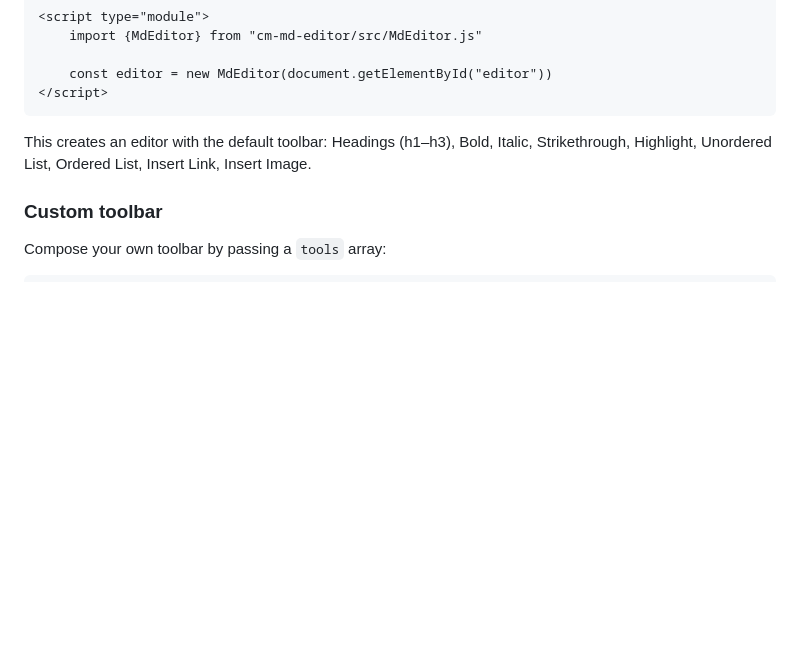
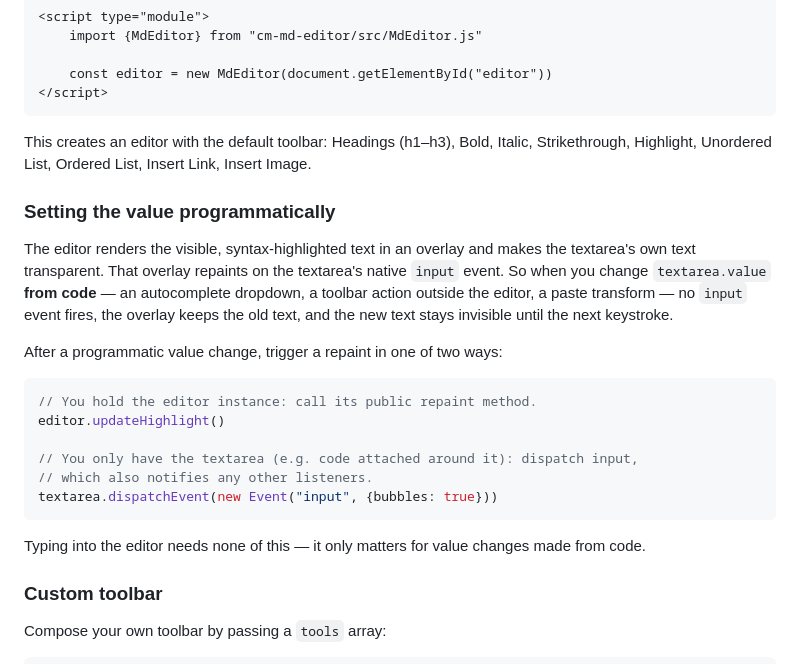
Before and after one commit to shaack/cm-md-editor, a Markdown page: README.md, the part around the change. GitHub-like rendering; blank space fills up the shorter version.

Commit message:
Document redrawing after a programmatic value change (updateHighlight / input event)

````diff
--- a/README.md
+++ b/README.md
@@ -38,6 +38,23 @@ npm install cm-md-editor
 ```
 
 This creates an editor with the default toolbar: Headings (h1–h3), Bold, Italic, Strikethrough, Highlight, Unordered List, Ordered List, Insert Link, Insert Image.
+
+### Setting the value programmatically
+
+The editor renders the visible, syntax-highlighted text in an overlay and makes the textarea's own text transparent. That overlay repaints on the textarea's native `input` event. So when you change `textarea.value` **from code** — an autocomplete dropdown, a toolbar action outside the editor, a paste transform — no `input` event fires, the overlay keeps the old text, and the new text stays invisible until the next keystroke.
+
+After a programmatic value change, trigger a repaint in one of two ways:
+
+```javascript
+// You hold the editor instance: call its public repaint method.
+editor.updateHighlight()
+
+// You only have the textarea (e.g. code attached around it): dispatch input,
+// which also notifies any other listeners.
+textarea.dispatchEvent(new Event("input", {bubbles: true}))
+```
+
+Typing into the editor needs none of this — it only matters for value changes made from code.
 
 ### Custom toolbar
 
````
